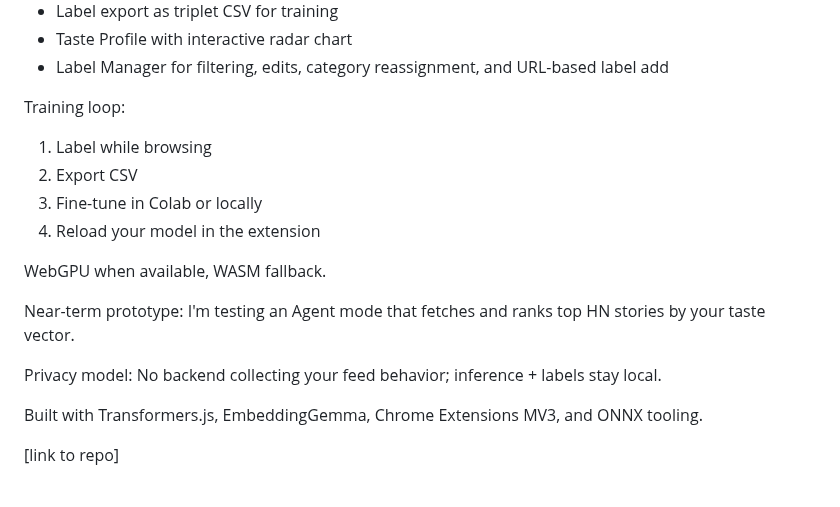
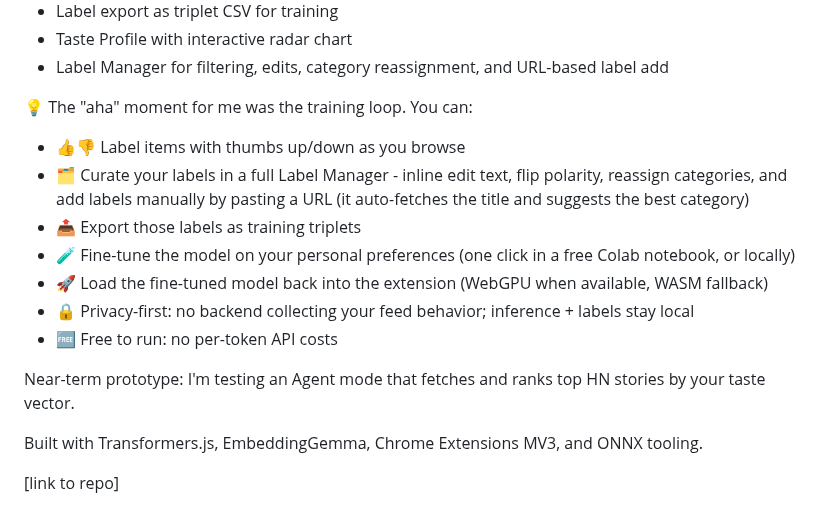
Before and after one commit to shreyaskarnik/Sift, a Markdown page: linkedin-announcement.md, the part around the change. Drawn GitHub-style.

Commit message:
docs: polish social post copy with emoji privacy and free bullets

```diff
--- a/linkedin-announcement.md
+++ b/linkedin-announcement.md
@@ -14,19 +14,17 @@ Shipped today:
 - Taste Profile with interactive radar chart
 - Label Manager for filtering, edits, category reassignment, and URL-based label add
 
-Training loop:
-1. Label while browsing
-2. Export CSV
-3. Fine-tune in Colab or locally
-4. Reload your model in the extension
-
-WebGPU when available, WASM fallback.
+💡 The "aha" moment for me was the training loop. You can:
+- 👍👎 Label items with thumbs up/down as you browse
+- 🗂️ Curate your labels in a full Label Manager - inline edit text, flip polarity, reassign categories, and add labels manually by pasting a URL (it auto-fetches the title and suggests the best category)
+- 📤 Export those labels as training triplets
+- 🧪 Fine-tune the model on your personal preferences (one click in a free Colab notebook, or locally)
+- 🚀 Load the fine-tuned model back into the extension (WebGPU when available, WASM fallback)
+- 🔒 Privacy-first: no backend collecting your feed behavior; inference + labels stay local
+- 🆓 Free to run: no per-token API costs
 
 Near-term prototype:
 I'm testing an Agent mode that fetches and ranks top HN stories by your taste vector.
-
-Privacy model:
-No backend collecting your feed behavior; inference + labels stay local.
 
 Built with Transformers.js, EmbeddingGemma, Chrome Extensions MV3, and ONNX tooling.
 
```
